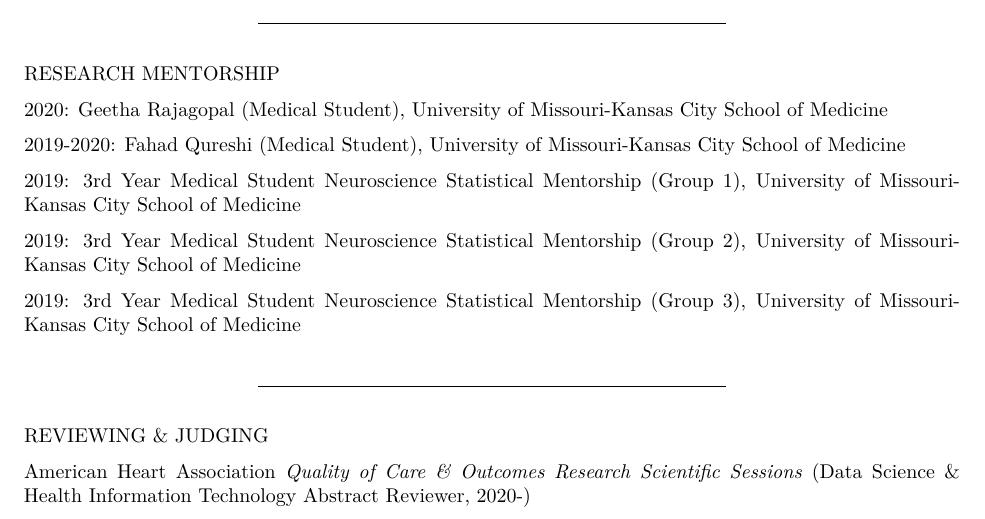
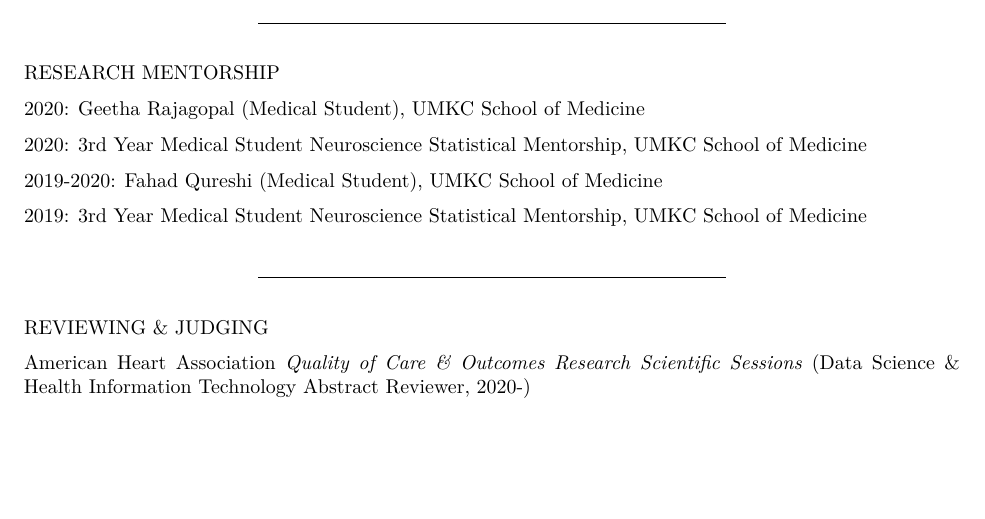
Before and after one commit to jeremyprovance/jeremyprovance.github.io, an R Markdown document (cv/index.Rmd): part of page 7 of 8, cut so that both start at the same text, the shorter picture padded with empty space. The pictures show the output file cv/index.pdf that the author committed with the source.

Commit message:
cv update

```diff
--- a/cv/index.Rmd
+++ b/cv/index.Rmd
@@ -247,15 +247,13 @@ TEACHING & GUEST LECTURES
 
 RESEARCH MENTORSHIP
 
-2020: Geetha Rajagopal (Medical Student), University of Missouri-Kansas City School of Medicine
+2020: Geetha Rajagopal (Medical Student), UMKC School of Medicine
 
-2019-2020: Fahad Qureshi (Medical Student), University of Missouri-Kansas City School of Medicine
+2020: 3rd Year Medical Student Neuroscience Statistical Mentorship, UMKC School of Medicine
 
-2019: 3rd Year Medical Student Neuroscience Statistical Mentorship (Group 1), University of Missouri-Kansas City School of Medicine
+2019-2020: Fahad Qureshi (Medical Student), UMKC School of Medicine
 
-2019: 3rd Year Medical Student Neuroscience Statistical Mentorship (Group 2), University of Missouri-Kansas City School of Medicine
-
-2019: 3rd Year Medical Student Neuroscience Statistical Mentorship (Group 3), University of Missouri-Kansas City School of Medicine
+2019: 3rd Year Medical Student Neuroscience Statistical Mentorship, UMKC School of Medicine
 
 ***
 
```
Also changed, not shown: cv/index.html, cv/index.pdf.
